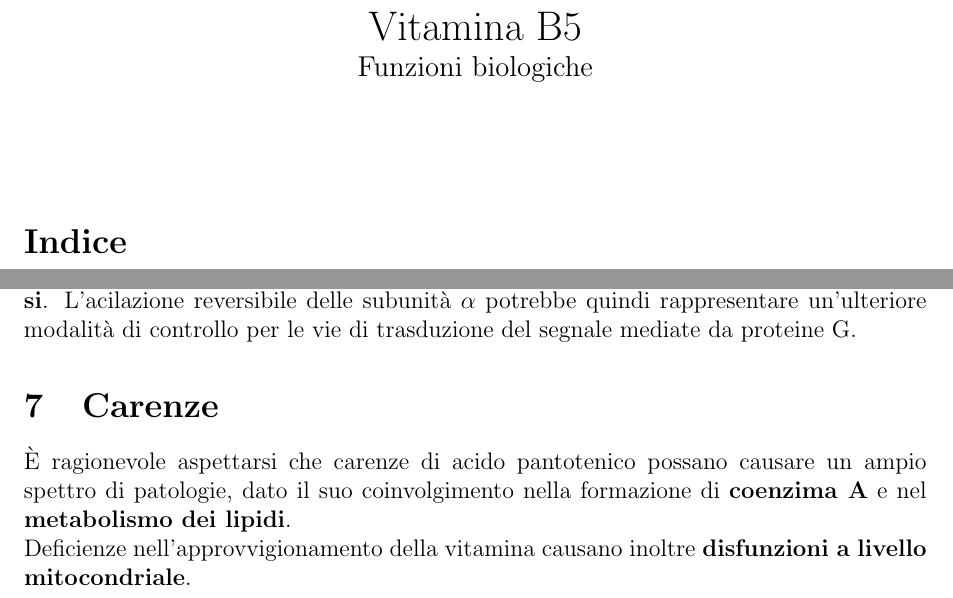
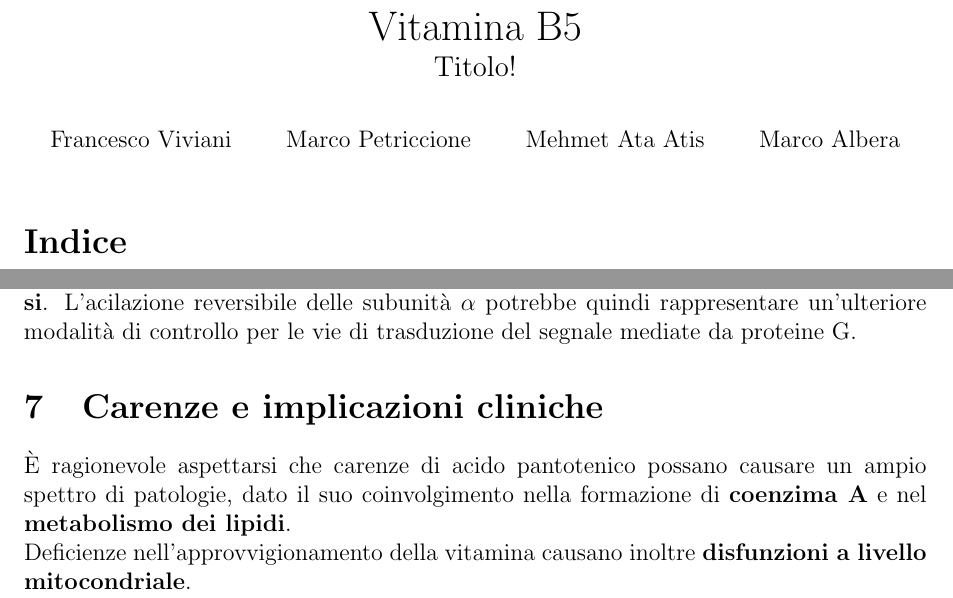
Before and after one commit to xzzz9097/Documents, a LaTeX document (Biochemistry/B5/B5-Funzioni.tex): two parts of pages 1 and 13 of 16, joined at a grey line, cut so that both start at the same text. The pictures show the PDF file Biochemistry/B5/B5-Funzioni.pdf that the author committed with the source.

Commit message:
Autori, placeholder titolo

```diff
--- a/Biochemistry/B5/B5-Funzioni.tex
+++ b/Biochemistry/B5/B5-Funzioni.tex
@@ -113,3 +117,13 @@ proteina
+  \normalsize
+  Marco Petriccione\\
+  \and
+  \normalsize
+  Mehmet Ata Atis\\
+  \and
+  \normalsize
+  Marco Albera
+}
+
 \setatomsep{15pt}
 
 \title{%
@@ -448,7 +463,7 @@ La \textbf{subunità} $\boldsymbol\alpha$ delle proteine G eterotrimeriche è so
 $\alpha$ di \textbf{G\textsubscript{i}} subisce inoltre l'aggiunta permanente di \textbf{acido miristico}. Esso consolida la localizzazione della subunità in membrana, accrescendo l'affinità per la componente $\boldsymbol{\beta\gamma}$ della proteina, e promuove l'interazione, di significato inibitorio, con l'\textbf{adenilato ciclasi}.
 L'acilazione reversibile delle subunità $\alpha$ potrebbe quindi rappresentare un'ulteriore modalità di controllo per le vie di trasduzione del segnale mediate da proteine G.
 
-\section{Carenze}
+\section{Carenze e implicazioni cliniche}
 È ragionevole aspettarsi che carenze di acido pantotenico possano causare un ampio spettro di patologie, dato il suo coinvolgimento nella formazione di \textbf{coenzima A} e nel \textbf{metabolismo dei lipidi}.\\
 Deficienze nell'approvvigionamento della vitamina causano inoltre \textbf{disfunzioni a livello mitocondriale}.\\
 A sua volta, alterata l’omeostasi del CoA, la carenza di acido pantotenico è associata al \textbf{diabete}, all’\textbf{alcolismo} e alla \textbf{sindrome di Reye}.\\
```
Also changed, not shown: Biochemistry/B5/B5-Funzioni.pdf, Biochemistry/B5/B5-Funzioni.tex (9 more changed lines).
